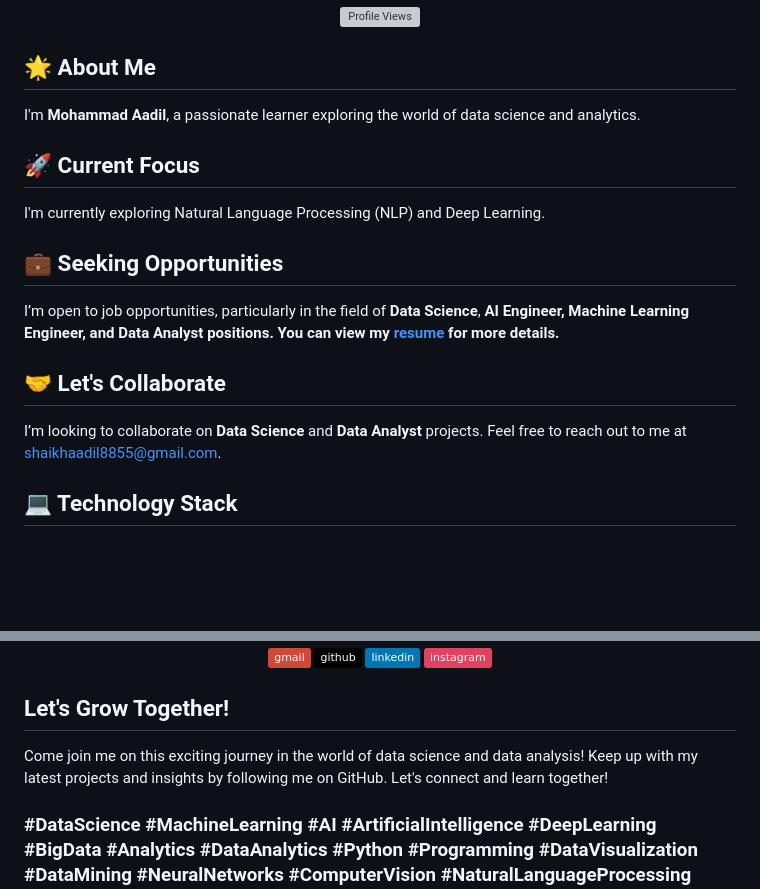
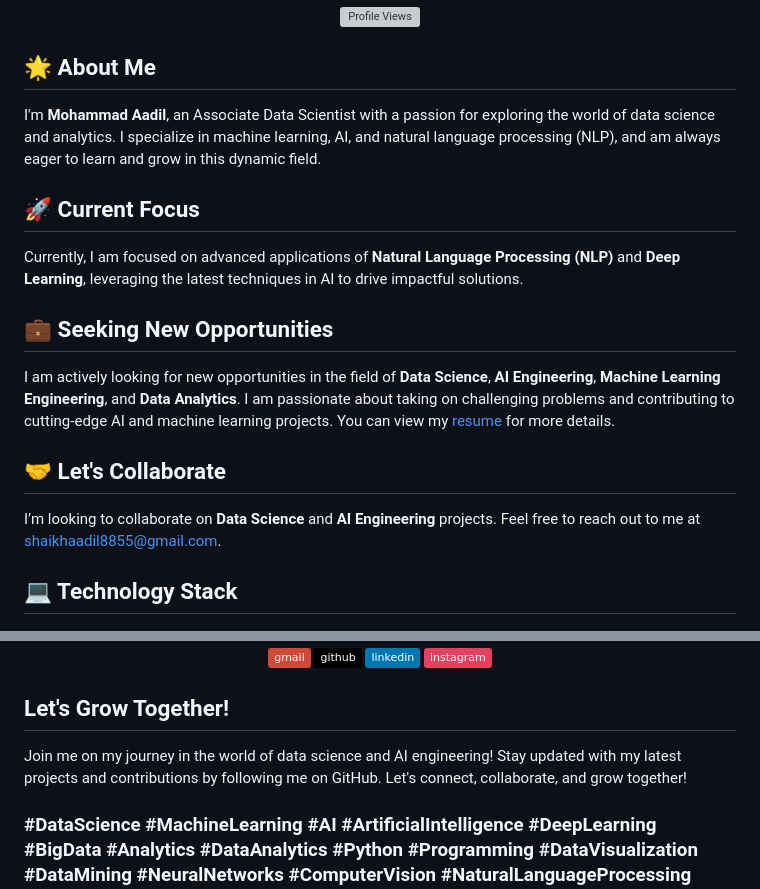
Before and after one commit to Mohammad-Aadil/Mohammad-Aadil, a Markdown page: README.md, 2 parts joined by grey strips. Drawn GitHub-style; badges without logos; blank space fills up the shorter version; grey boxes are pictures that could not be loaded.

```diff
--- a/README.md
+++ b/README.md
@@ -7,16 +7,16 @@
 </p>
 
 ## <font size="5">🌟 About Me</font>
-<font size="4">I'm <b>Mohammad Aadil</b>, a passionate learner exploring the world of data science and analytics.</font>
+<font size="4">I'm <b>Mohammad Aadil</b>, an Associate Data Scientist with a passion for exploring the world of data science and analytics. I specialize in machine learning, AI, and natural language processing (NLP), and am always eager to learn and grow in this dynamic field.</font>
 
 ## <font size="5">🚀 Current Focus</font>
-<font size="4">I'm currently exploring Natural Language Processing (NLP) and Deep Learning.</font>
+<font size="4">Currently, I am focused on advanced applications of <b>Natural Language Processing (NLP)</b> and <b>Deep Learning</b>, leveraging the latest techniques in AI to drive impactful solutions.</font>
 
-## <font size="5">💼 Seeking Opportunities</font>
-<font size="4">I’m open to job opportunities, particularly in the field of <b>Data Science</b>, <b>AI Engineer<b>, <b>Machine Learning Engineer</b>, and <b>Data Analyst</b> positions. You can view my <a href="https://drive.google.com/file/d/1qol9N-HjanIPY37U_IkDL5MJWZDeZbYn/view?usp=sharing">resume</a> for more details.</font>
+## <font size="5">💼 Seeking New Opportunities</font>
+<font size="4">I am actively looking for new opportunities in the field of <b>Data Science</b>, <b>AI Engineering</b>, <b>Machine Learning Engineering</b>, and <b>Data Analytics</b>. I am passionate about taking on challenging problems and contributing to cutting-edge AI and machine learning projects. You can view my <a href="https://drive.google.com/file/d/1qol9N-HjanIPY37U_IkDL5MJWZDeZbYn/view?usp=sharing">resume</a> for more details.</font>
 
 ## <font size="5">🤝 Let's Collaborate</font>
-<font size="4">I’m looking to collaborate on <b>Data Science</b> and <b>Data Analyst</b> projects. Feel free to reach out to me at <a href="mailto:shaikhaadil8855@gmail.com">shaikhaadil8855@gmail.com</a>.</font>
+<font size="4">I’m looking to collaborate on <b>Data Science</b> and <b>AI Engineering</b> projects. Feel free to reach out to me at <a href="mailto:shaikhaadil8855@gmail.com">shaikhaadil8855@gmail.com</a>.</font>
 
 ## <font size="5">💻 Technology Stack</font>
 <p align="center">
@@ -69,6 +69,6 @@
 
 ## <font size="5">Let's Grow Together!</font>
 
-<font size="4">Come join me on this exciting journey in the world of data science and data analysis! Keep up with my latest projects and insights by following me on GitHub. Let's connect and learn together!</font>
+<font size="4">Join me on my journey in the world of data science and AI engineering! Stay updated with my latest projects and contributions by following me on GitHub. Let's connect, collaborate, and grow together!</font>
 
 ### **<font size="4">#DataScience #MachineLearning #AI #ArtificialIntelligence #DeepLearning #BigData #Analytics #DataAnalytics #Python #Programming #DataVisualization #DataMining #NeuralNetworks #ComputerVision #NaturalLanguageProcessing #NLP #Statistics #Coding #Github #OpenSource #TechCommunity #CareerDevelopment #DataScientists #DataAnalysis #DataEngineering #DataDriven #DataAnalyst #Innovation #Technology #STEM #Research #Education #Learning #Collaboration #Community #Networking #FutureOfWork</font>**
```
